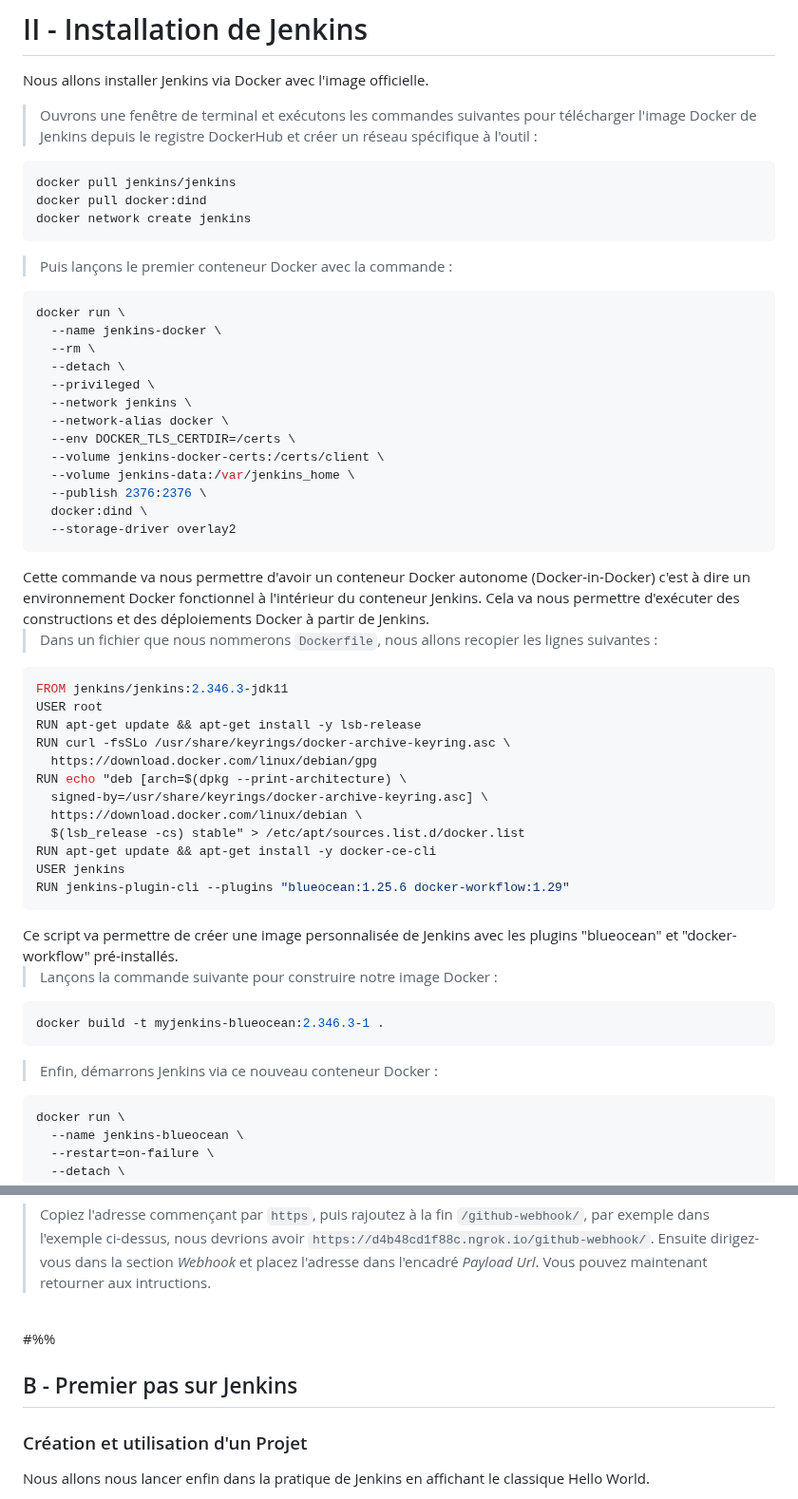
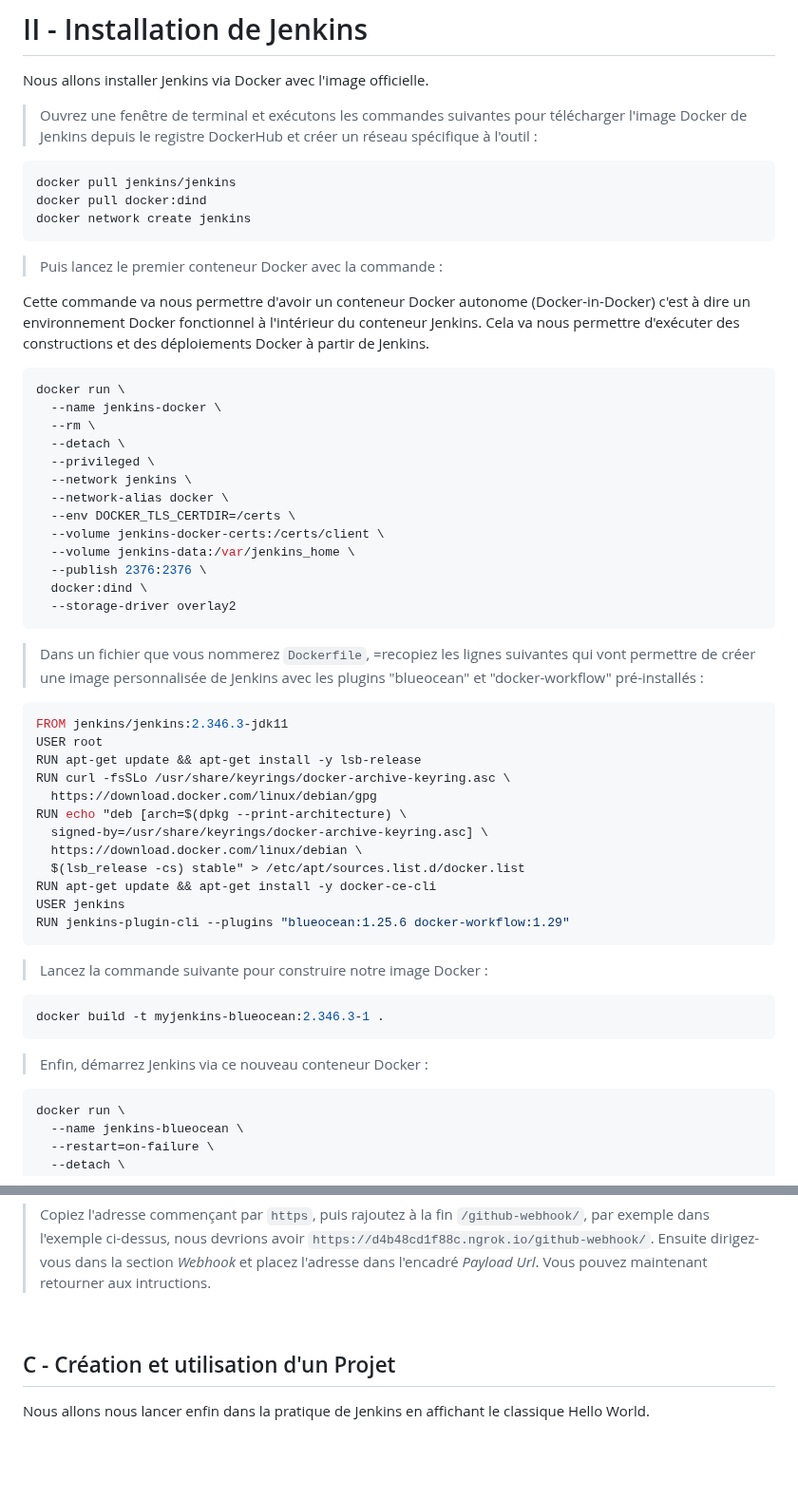
Before and after one commit to AtoutPillard/Jenkins_reborn, a Markdown page: README.md, 2 parts joined by grey strips. Shown at 95% size. Drawn GitHub-style; blank space fills up the shorter version.

````diff
--- a/README.md
+++ b/README.md
@@ -220,7 +220,7 @@ De cette introduction, vous remarquerez que l'usage de Jenkins n'est pas réserv
 
 Nous allons installer Jenkins via Docker avec l'image officielle.
 
-> Ouvrons une fenêtre de terminal et exécutons les commandes suivantes pour télécharger l'image Docker de Jenkins depuis le registre DockerHub et créer un réseau spécifique à l'outil :
+> Ouvrez une fenêtre de terminal et exécutons les commandes suivantes pour télécharger l'image Docker de Jenkins depuis le registre DockerHub et créer un réseau spécifique à l'outil :
 
 ```shell
 docker pull jenkins/jenkins
@@ -228,7 +228,10 @@ docker pull docker:dind
 docker network create jenkins
 ```
 
-> Puis lançons le premier conteneur Docker avec la commande :
+> Puis lancez le premier conteneur Docker avec la commande :
+
+Cette commande va nous permettre d'avoir un conteneur Docker autonome (Docker-in-Docker) c'est à dire un environnement Docker fonctionnel à l'intérieur du conteneur Jenkins. Cela va nous permettre d'exécuter des constructions et des déploiements Docker à partir de Jenkins.
+
 
 ```shell
 docker run \
@@ -245,9 +248,8 @@ docker run \
   docker:dind \
   --storage-driver overlay2
 ```
-<div class="alert alert-info">Cette commande va nous permettre d'avoir un conteneur Docker autonome (Docker-in-Docker) c'est à dire un environnement Docker fonctionnel à l'intérieur du conteneur Jenkins. Cela va nous permettre d'exécuter des constructions et des déploiements Docker à partir de Jenkins.</div>
 
-> Dans un fichier que nous nommerons `Dockerfile`, nous allons recopier les lignes suivantes :
+> Dans un fichier que vous nommerez `Dockerfile`, =recopiez les lignes suivantes qui vont permettre de créer une image personnalisée de Jenkins avec les plugins "blueocean" et "docker-workflow" pré-installés :
 
 ```dockerfile
 FROM jenkins/jenkins:2.346.3-jdk11
@@ -263,15 +265,14 @@ RUN apt-get update && apt-get install -y docker-ce-cli
 USER jenkins
 RUN jenkins-plugin-cli --plugins "blueocean:1.25.6 docker-workflow:1.29"
 ```
-<div class="alert alert-info">Ce script va permettre de créer une image personnalisée de Jenkins avec les plugins "blueocean" et "docker-workflow" pré-installés.</div>
 
-> Lançons la commande suivante pour construire notre image Docker :
+> Lancez la commande suivante pour construire notre image Docker :
 
 ```shell
 docker build -t myjenkins-blueocean:2.346.3-1 .
 ```
 
-> Enfin, démarrons Jenkins via ce nouveau conteneur Docker :
+> Enfin, démarrez Jenkins via ce nouveau conteneur Docker :
 
 ```shell
 docker run \
@@ -535,11 +542,8 @@ Connections                   ttl     opn     rt1     rt5     p50     p90
 
 <br>
 
-#%%
+## C - Création et utilisation d'un Projet
 
-## B - Premier pas sur Jenkins
-
-### Création et utilisation d'un Projet
 
 Nous allons nous lancer enfin dans la pratique de Jenkins en affichant le classique Hello World.
 
````
Also changed, not shown: other parts of README.md (+28 -18 lines).
